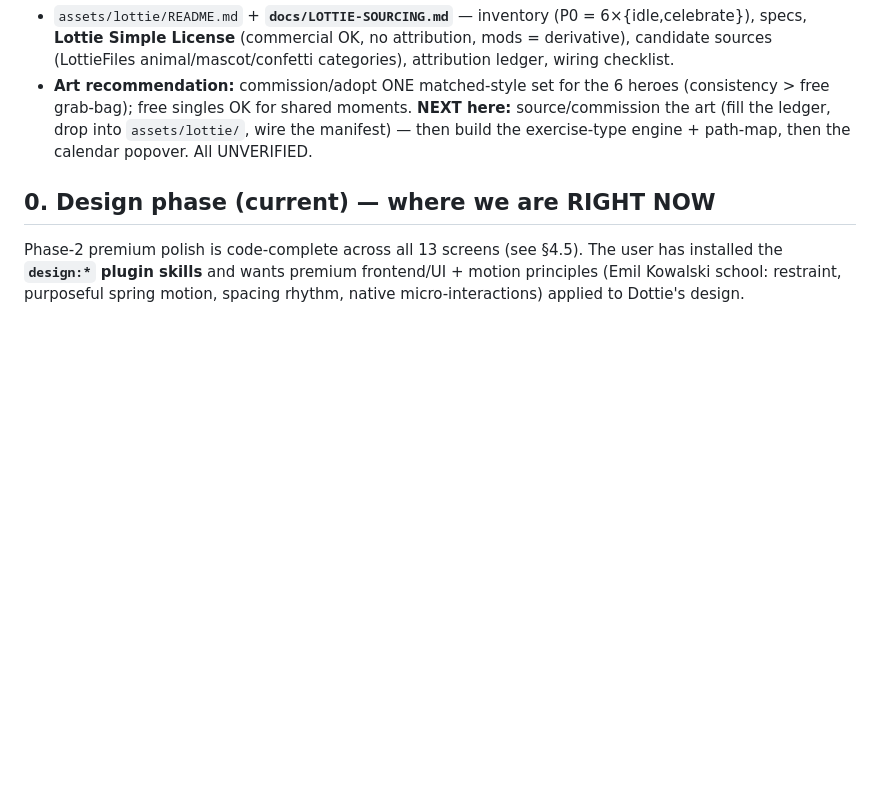
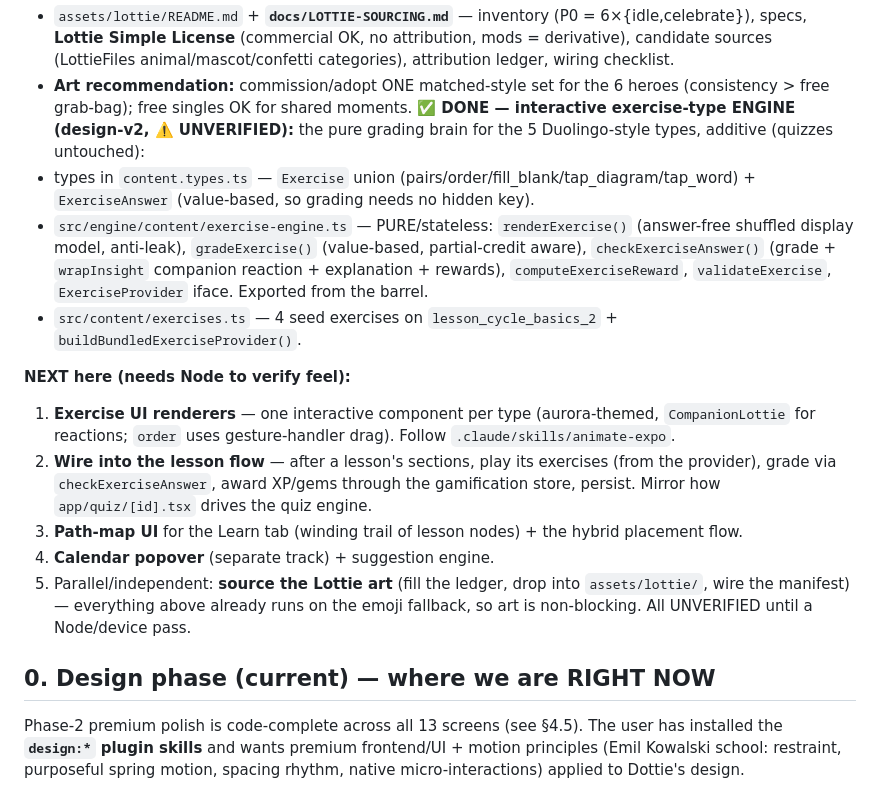
Before and after one commit to mahikshith/dottie, a Markdown page: docs/HANDOFF.md, the part around the change. Drawn GitHub-style; blank space fills up the shorter version.

Commit message:
docs: mark exercise engine done + re-point next steps
HANDOFF §0.8 + CLAUDE.md: the interactive exercise-type engine is landed
(types, pure grading, seed content, provider). Next = exercise UI renderers,
wire into the lesson flow (like app/quiz/[id].tsx), path-map, calendar popover;
Lottie art sourcing is non-blocking (emoji fallback covers it).

Co-Authored-By: Claude Opus 4.8 <noreply@anthropic.com>

```diff
--- a/docs/HANDOFF.md
+++ b/docs/HANDOFF.md
@@ -57,8 +57,27 @@ G-Cal sync + OS reminders = LATER (needs expo-notifications/OAuth). All suggesti
   sources (LottieFiles animal/mascot/confetti categories), attribution ledger, wiring checklist.
 - **Art recommendation:** commission/adopt ONE matched-style set for the 6 heroes (consistency >
   free grab-bag); free singles OK for shared moments.
-**NEXT here:** source/commission the art (fill the ledger, drop into `assets/lottie/`, wire the
-manifest) — then build the exercise-type engine + path-map, then the calendar popover. All UNVERIFIED.
+**✅ DONE — interactive exercise-type ENGINE (design-v2, ⚠️ UNVERIFIED):** the pure grading brain
+for the 5 Duolingo-style types, additive (quizzes untouched):
+- types in `content.types.ts` — `Exercise` union (pairs/order/fill_blank/tap_diagram/tap_word) +
+  `ExerciseAnswer` (value-based, so grading needs no hidden key).
+- `src/engine/content/exercise-engine.ts` — PURE/stateless: `renderExercise()` (answer-free
+  shuffled display model, anti-leak), `gradeExercise()` (value-based, partial-credit aware),
+  `checkExerciseAnswer()` (grade + `wrapInsight` companion reaction + explanation + rewards),
+  `computeExerciseReward`, `validateExercise`, `ExerciseProvider` iface. Exported from the barrel.
+- `src/content/exercises.ts` — 4 seed exercises on `lesson_cycle_basics_2` + `buildBundledExerciseProvider()`.
+
+**NEXT here (needs Node to verify feel):**
+1. **Exercise UI renderers** — one interactive component per type (aurora-themed, `CompanionLottie`
+   for reactions; `order` uses gesture-handler drag). Follow `.claude/skills/animate-expo`.
+2. **Wire into the lesson flow** — after a lesson's sections, play its exercises (from the provider),
+   grade via `checkExerciseAnswer`, award XP/gems through the gamification store, persist. Mirror how
+   `app/quiz/[id].tsx` drives the quiz engine.
+3. **Path-map UI** for the Learn tab (winding trail of lesson nodes) + the hybrid placement flow.
+4. **Calendar popover** (separate track) + suggestion engine.
+5. Parallel/independent: **source the Lottie art** (fill the ledger, drop into `assets/lottie/`,
+   wire the manifest) — everything above already runs on the emoji fallback, so art is non-blocking.
+All UNVERIFIED until a Node/device pass.
 
 ## 0. Design phase (current) — where we are RIGHT NOW
 Phase-2 premium polish is code-complete across all 13 screens (see §4.5). The user has
```
Also changed, not shown: CLAUDE.md (+4 -0 lines).
